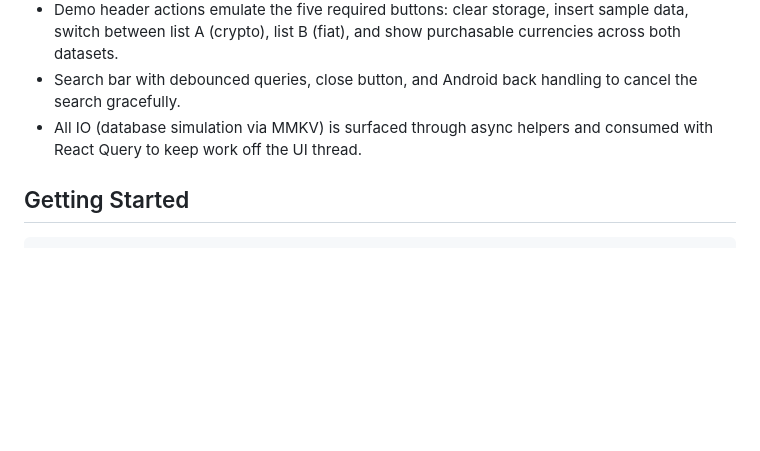
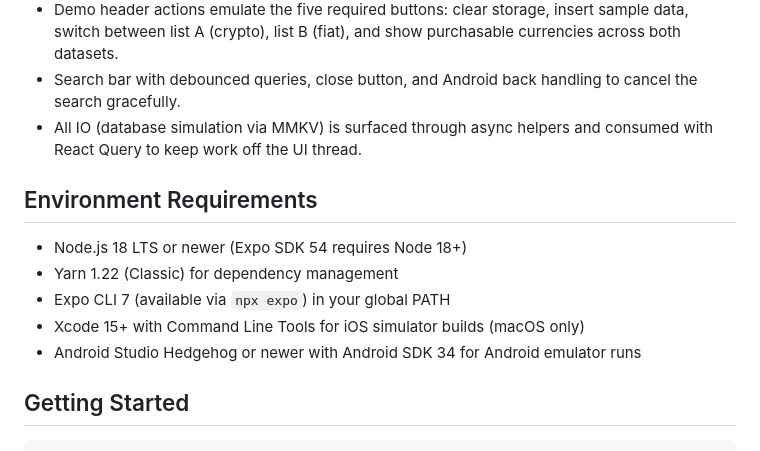
Before and after one commit to zzAlexzz/crypto-currency, a Markdown page: README.md, the part around the change. Drawn GitHub-style; blank space fills up the shorter version.

Commit message:
doc(app): add env requirement

````diff
--- a/README.md
+++ b/README.md
@@ -8,6 +8,13 @@ A React Native (Expo) showcase that demonstrates how a reusable `CurrencyListFra
 - Demo header actions emulate the five required buttons: clear storage, insert sample data, switch between list A (crypto), list B (fiat), and show purchasable currencies across both datasets.
 - Search bar with debounced queries, close button, and Android back handling to cancel the search gracefully.
 - All IO (database simulation via MMKV) is surfaced through async helpers and consumed with React Query to keep work off the UI thread.
+
+## Environment Requirements
+- Node.js 18 LTS or newer (Expo SDK 54 requires Node 18+)
+- Yarn 1.22 (Classic) for dependency management
+- Expo CLI 7 (available via `npx expo`) in your global PATH
+- Xcode 15+ with Command Line Tools for iOS simulator builds (macOS only)
+- Android Studio Hedgehog or newer with Android SDK 34 for Android emulator runs
 
 ## Getting Started
 ```bash
````
